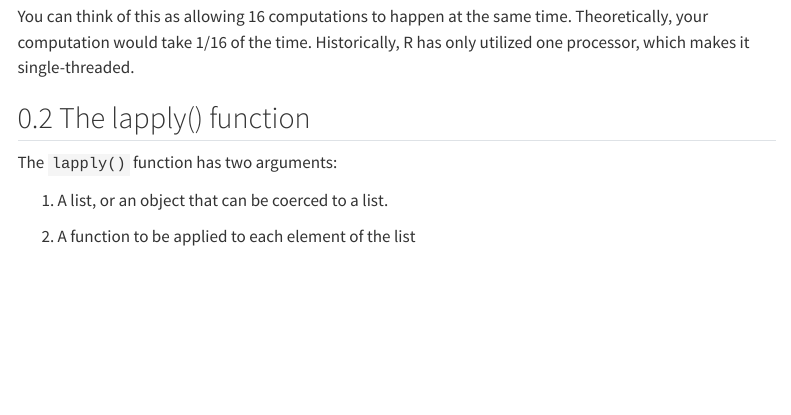
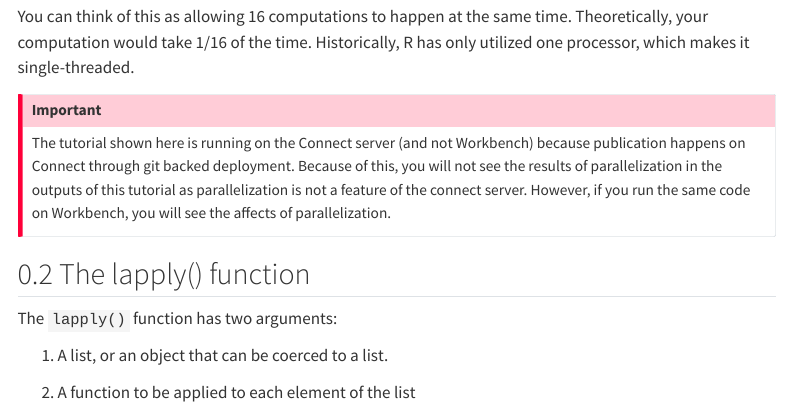
Before and after one commit to NorwegianVeterinaryInstitute/Tutorials, a Quarto document (parallelization_on_workbench.qmd): the page in a window 1100 px wide, from 1020 px down. Rendered offline with R 4.5, knitr and Pandoc in place of Quarto, with nearby package versions; some code elsewhere in the file could not run offline; menus at the side of the page are left out; long lines of code are wrapped.

Commit message:
Added callout for non-parallelization on connect

```diff
--- a/parallelization_on_workbench.qmd
+++ b/parallelization_on_workbench.qmd
@@ -24,6 +24,10 @@ A typical modern computer has multiple cores, ranging from one or two in laptops
 ![](parallelization-on-workbench-images/download%20(1).png){fig-align="center"}
 
 You can think of this as allowing 16 computations to happen at the same time. Theoretically, your computation would take 1/16 of the time. Historically, R has only utilized one processor, which makes it single-threaded.
+
+::: callout-important
+The tutorial shown here is running on the Connect server (and not Workbench) because publication happens on Connect through git backed deployment. Because of this, you will not see the results of parallelization in the outputs of this tutorial as parallelization is not a feature of the connect server. However, if you run the same code on Workbench, you will see the affects of parallelization.
+:::
 
 ## The lapply() function
 
```
